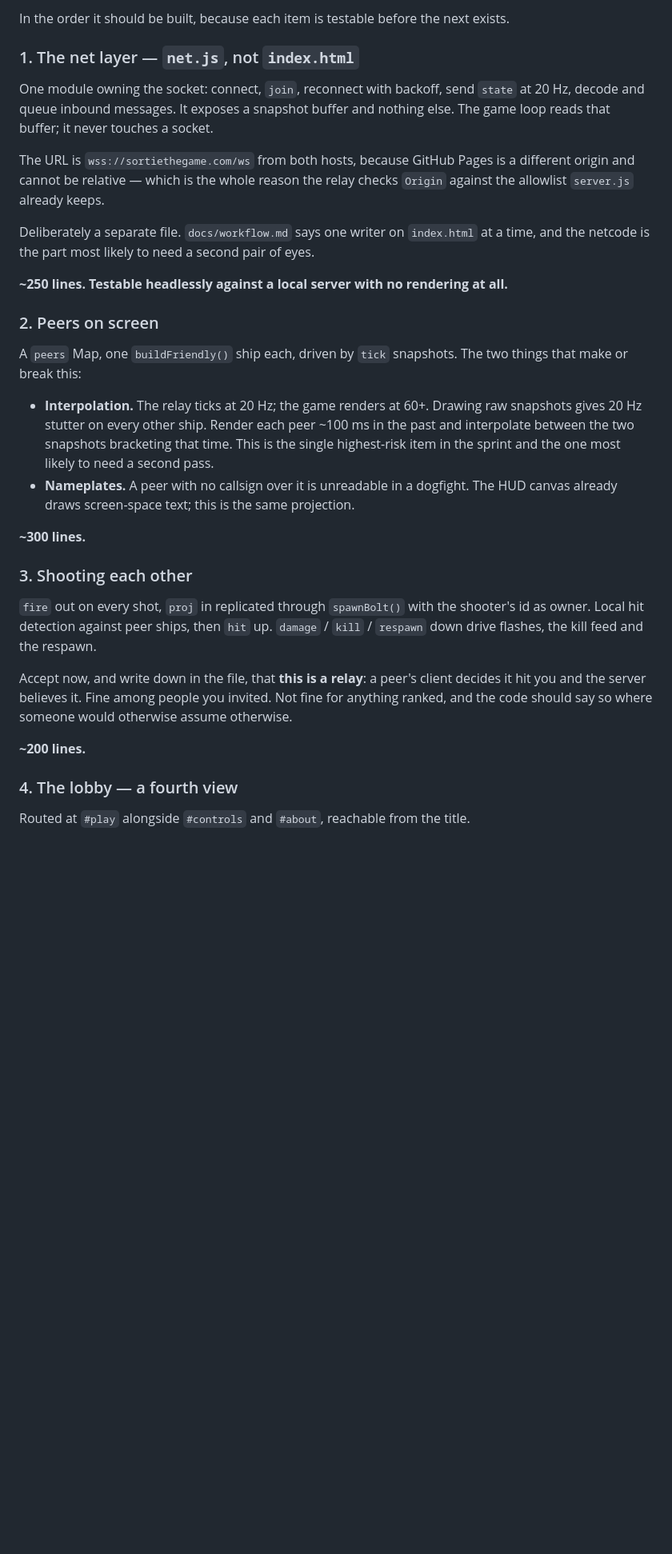
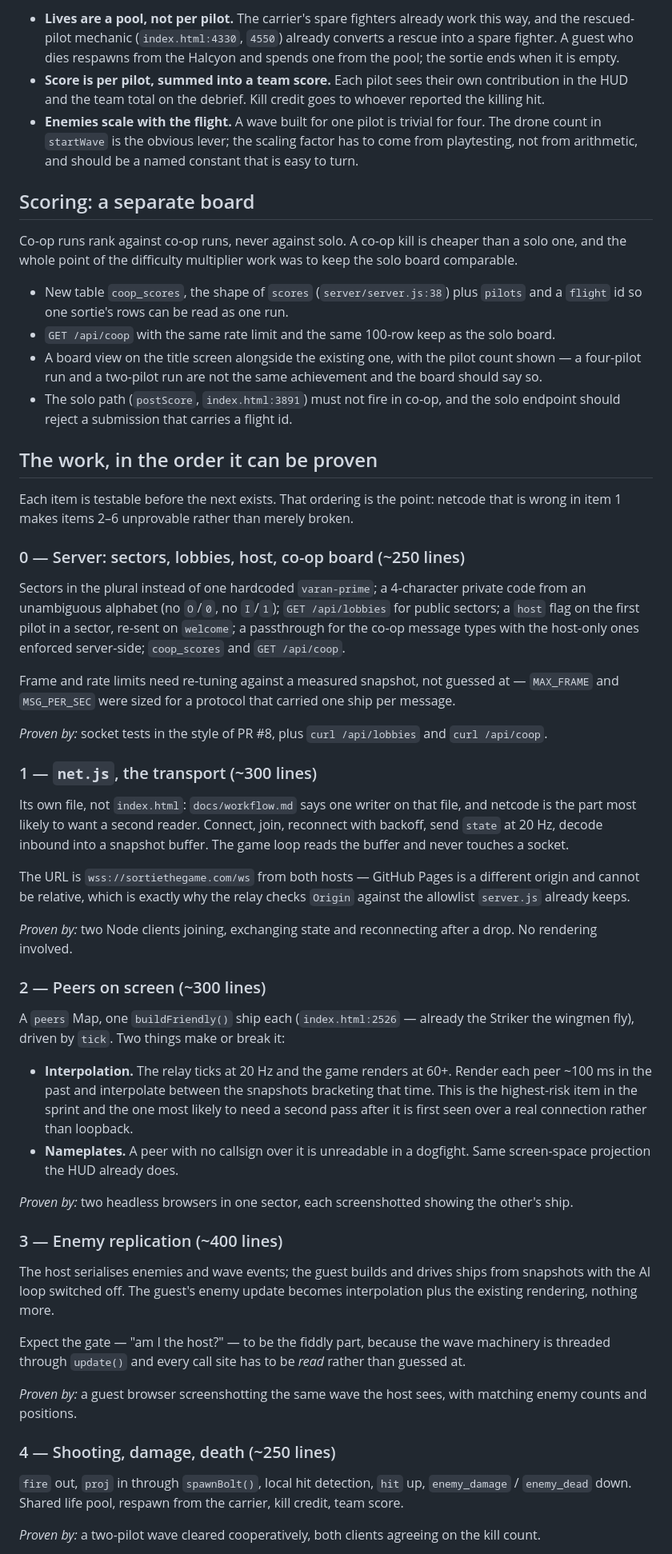
Before and after one commit to lordnukem/sortie, a Markdown page: docs/plans/2026-11-02-multiplayer-client-sprint.md, the part around one of its changes. Shown at 80% size. Drawn GitHub-style; blank space fills up the shorter version.

```diff
--- a/docs/plans/2026-11-02-multiplayer-client-sprint.md
+++ b/docs/plans/2026-11-02-multiplayer-client-sprint.md
@@ -62,48 +77,88 @@ Sizing: ~150 lines on top of the existing module, no new concepts.
 
-In the order it should be built, because each item is testable before the next exists.
+- **Lives are a pool, not per pilot.** The carrier's spare fighters already work this way, and the
+  rescued-pilot mechanic (`index.html:4330`, `4550`) already converts a rescue into a spare
+  fighter. A guest who dies respawns from the Halcyon and spends one from the pool; the sortie
+  ends when it is empty.
+- **Score is per pilot, summed into a team score.** Each pilot sees their own contribution in the
+  HUD and the team total on the debrief. Kill credit goes to whoever reported the killing hit.
+- **Enemies scale with the flight.** A wave built for one pilot is trivial for four. The drone
+  count in `startWave` is the obvious lever; the scaling factor has to come from playtesting, not
+  from arithmetic, and should be a named constant that is easy to turn.
 
-### 1. The net layer — `net.js`, not `index.html`
+## Scoring: a separate board
 
-One module owning the socket: connect, `join`, reconnect with backoff, send `state` at 20 Hz,
-decode and queue inbound messages. It exposes a snapshot buffer and nothing else. The game loop
-reads that buffer; it never touches a socket.
+Co-op runs rank against co-op runs, never against solo. A co-op kill is cheaper than a solo one,
+and the whole point of the difficulty multiplier work was to keep the solo board comparable.
 
-The URL is `wss://sortiethegame.com/ws` from both hosts, because GitHub Pages is a different origin
-and cannot be relative — which is the whole reason the relay checks `Origin` against the allowlist
+- New table `coop_scores`, the shape of `scores` (`server/server.js:38`) plus `pilots` and a
+  `flight` id so one sortie's rows can be read as one run.
+- `GET /api/coop` with the same rate limit and the same 100-row keep as the solo board.
+- A board view on the title screen alongside the existing one, with the pilot count shown — a
+  four-pilot run and a two-pilot run are not the same achievement and the board should say so.
+- The solo path (`postScore`, `index.html:3891`) must not fire in co-op, and the solo endpoint
+  should reject a submission that carries a flight id.
+
+## The work, in the order it can be proven
+
+Each item is testable before the next exists. That ordering is the point: netcode that is wrong
+in item 1 makes items 2–6 unprovable rather than merely broken.
+
+### 0 — Server: sectors, lobbies, host, co-op board  (~250 lines)
+
+Sectors in the plural instead of one hardcoded `varan-prime`; a 4-character private code from an
+unambiguous alphabet (no `O`/`0`, no `I`/`1`); `GET /api/lobbies` for public sectors; a `host` flag
+on the first pilot in a sector, re-sent on `welcome`; a passthrough for the co-op message types
+with the host-only ones enforced server-side; `coop_scores` and `GET /api/coop`.
+
+Frame and rate limits need re-tuning against a measured snapshot, not guessed at — `MAX_FRAME`
+and `MSG_PER_SEC` were sized for a protocol that carried one ship per message.
+
+*Proven by:* socket tests in the style of PR #8, plus `curl /api/lobbies` and `curl /api/coop`.
+
+### 1 — `net.js`, the transport  (~300 lines)
+
+Its own file, not `index.html`: `docs/workflow.md` says one writer on that file, and netcode is
+the part most likely to want a second reader. Connect, join, reconnect with backoff, send `state`
+at 20 Hz, decode inbound into a snapshot buffer. The game loop reads the buffer and never touches
+a socket.
+
+The URL is `wss://sortiethegame.com/ws` from both hosts — GitHub Pages is a different origin and
+cannot be relative, which is exactly why the relay checks `Origin` against the allowlist
 `server.js` already keeps.
 
-Deliberately a separate file. `docs/workflow.md` says one writer on `index.html` at a time, and
-the netcode is the part most likely to need a second pair of eyes.
+*Proven by:* two Node clients joining, exchanging state and reconnecting after a drop. No
+rendering involved.
 
-**~250 lines. Testable headlessly against a local server with no rendering at all.**
+### 2 — Peers on screen  (~300 lines)
 
-### 2. Peers on screen
+A `peers` Map, one `buildFriendly()` ship each (`index.html:2526` — already the Striker the
+wingmen fly), driven by `tick`. Two things make or break it:
 
-A `peers` Map, one `buildFriendly()` ship each, driven by `tick` snapshots. The two things that
-make or break this:
+- **Interpolation.** The relay ticks at 20 Hz and the game renders at 60+. Render each peer ~100 ms
+  in the past and interpolate between the snapshots bracketing that time. This is the highest-risk
+  item in the sprint and the one most likely to need a second pass after it is first seen over a
+  real connection rather than loopback.
+- **Nameplates.** A peer with no callsign over it is unreadable in a dogfight. Same screen-space
+  projection the HUD already does.
 
-- **Interpolation.** The relay ticks at 20 Hz; the game renders at 60+. Drawing raw snapshots
-  gives 20 Hz stutter on every other ship. Render each peer ~100 ms in the past and interpolate
-  between the two snapshots bracketing that time. This is the single highest-risk item in the
-  sprint and the one most likely to need a second pass.
-- **Nameplates.** A peer with no callsign over it is unreadable in a dogfight. The HUD canvas
-  already draws screen-space text; this is the same projection.
+*Proven by:* two headless browsers in one sector, each screenshotted showing the other's ship.
 
-**~300 lines.**
+### 3 — Enemy replication  (~400 lines)
 
-### 3. Shooting each other
+The host serialises enemies and wave events; the guest builds and drives ships from snapshots with
+the AI loop switched off. The guest's enemy update becomes interpolation plus the existing
+rendering, nothing more.
 
-`fire` out on every shot, `proj` in replicated through `spawnBolt()` with the shooter's id as
-owner. Local hit detection against peer ships, then `hit` up. `damage` / `kill` / `respawn` down
-drive flashes, the kill feed and the respawn.
+Expect the gate — "am I the host?" — to be the fiddly part, because the wave machinery is threaded
+through `update()` and every call site has to be *read* rather than guessed at.
 
-Accept now, and write down in the file, that **this is a relay**: a peer's client decides it hit
-you and the server believes it. Fine among people you invited. Not fine for anything ranked, and
-the code should say so where someone would otherwise assume otherwise.
+*Proven by:* a guest browser screenshotting the same wave the host sees, with matching enemy
+counts and positions.
 
-**~200 lines.**
+### 4 — Shooting, damage, death  (~250 lines)
 
-### 4. The lobby — a fourth view
+`fire` out, `proj` in through `spawnBolt()`, local hit detection, `hit` up, `enemy_damage` /
+`enemy_dead` down. Shared life pool, respawn from the carrier, kill credit, team score.
 
-Routed at `#play` alongside `#controls` and `#about`, reachable from the title.
+*Proven by:* a two-pilot wave cleared cooperatively, both clients agreeing on the kill count.
 
```
Also changed, not shown: other parts of docs/plans/2026-11-02-multiplayer-client-sprint.md (+96 -98 lines).
